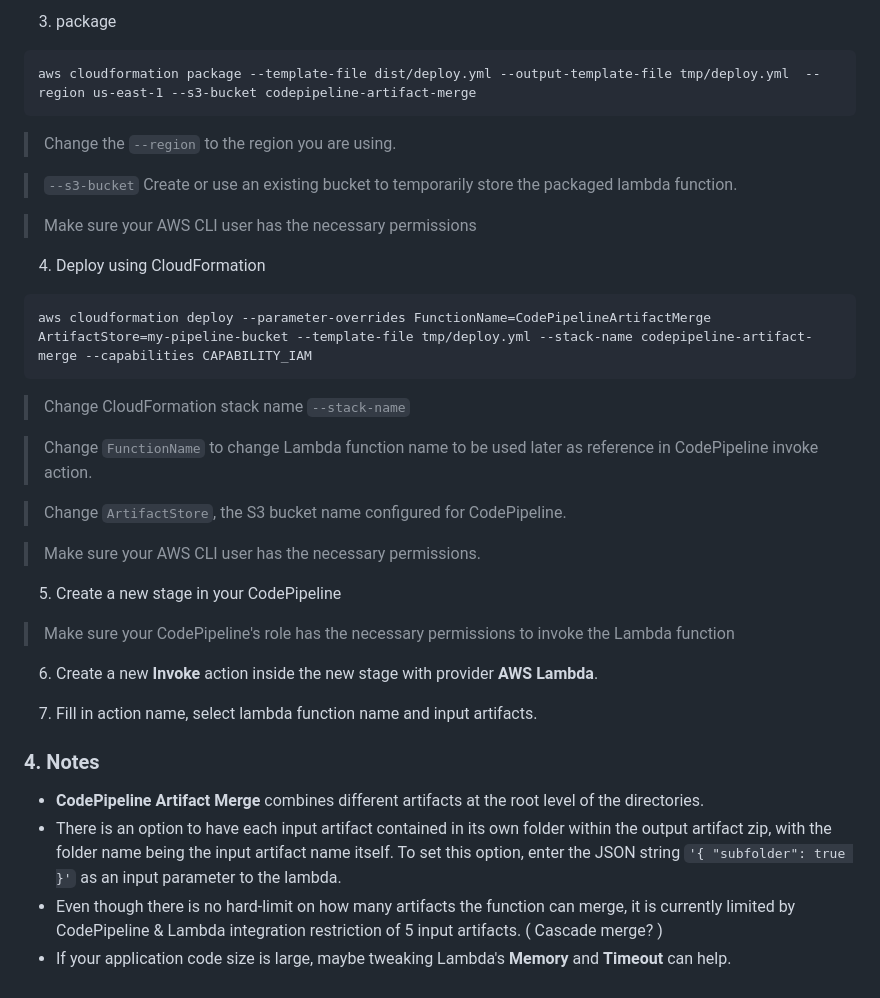
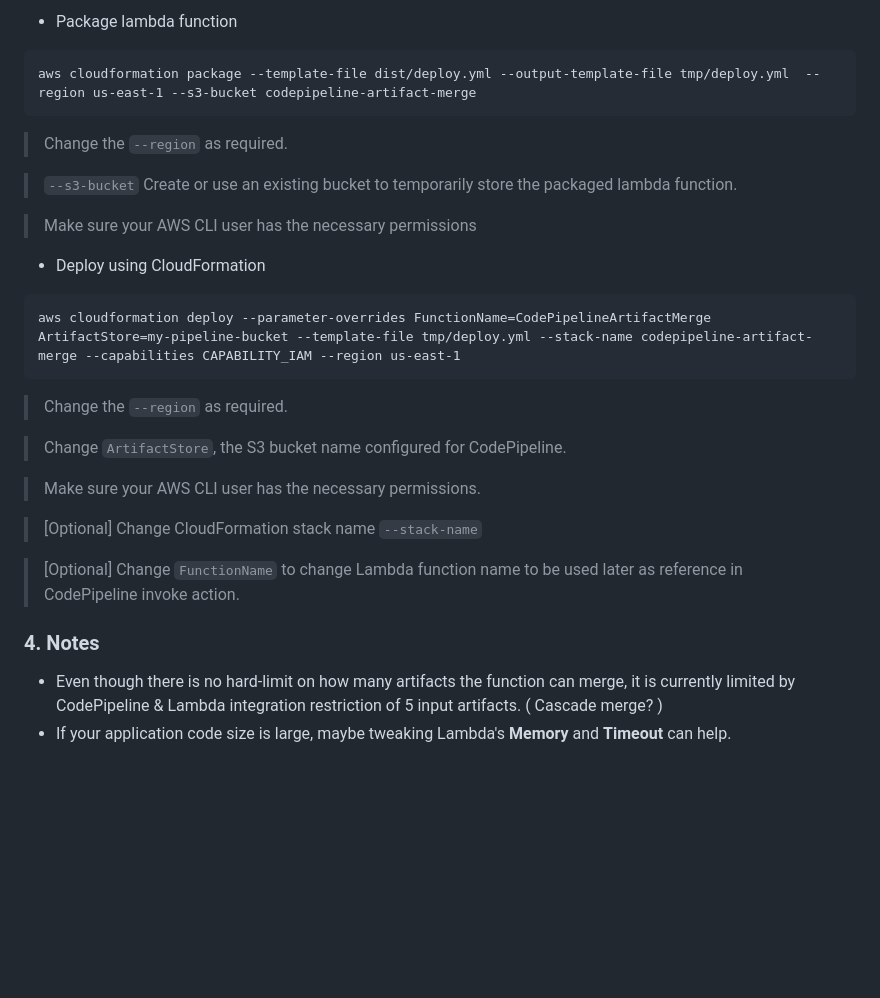
Before and after one commit to Tanbouz/codepipeline-artifact-merge, a Markdown page: readme.md, the part around one of its changes. GitHub-like rendering; blank space fills up the shorter version.

````diff
--- a/readme.md
+++ b/readme.md
@@ -40,36 +120,28 @@ Find on https://aws.amazon.com/serverless/serverlessrepo/
 
-3. package
+* Package lambda function
 ```
 aws cloudformation package --template-file dist/deploy.yml --output-template-file tmp/deploy.yml  --region us-east-1 --s3-bucket codepipeline-artifact-merge
 ```
-> Change the `--region` to the region you are using.
+> Change the `--region` as required.
 
 > `--s3-bucket` Create or use an existing bucket to temporarily store the packaged lambda function.
 
 > Make sure your AWS CLI user has the necessary permissions
 
-4. Deploy using CloudFormation
+* Deploy using CloudFormation
 ```
-aws cloudformation deploy --parameter-overrides FunctionName=CodePipelineArtifactMerge ArtifactStore=my-pipeline-bucket --template-file tmp/deploy.yml --stack-name codepipeline-artifact-merge --capabilities CAPABILITY_IAM
+aws cloudformation deploy --parameter-overrides FunctionName=CodePipelineArtifactMerge ArtifactStore=my-pipeline-bucket --template-file tmp/deploy.yml --stack-name codepipeline-artifact-merge --capabilities CAPABILITY_IAM --region us-east-1
 ```
-> Change CloudFormation stack name `--stack-name`
-
-> Change `FunctionName` to change Lambda function name to be used later as reference in CodePipeline invoke action.
+> Change the `--region` as required.
 
 > Change `ArtifactStore`, the S3 bucket name configured for CodePipeline.
 
 > Make sure your AWS CLI user has the necessary permissions.
 
+> [Optional] Change CloudFormation stack name `--stack-name`
 
-5. Create a new stage in your CodePipeline
-> Make sure your CodePipeline's role has the necessary permissions to invoke the Lambda function
-
-6. Create a new __Invoke__ action inside the new stage with provider __AWS Lambda__.
-
-7. Fill in action name, select lambda function name and input artifacts.
+> [Optional] Change `FunctionName` to change Lambda function name to be used later as reference in CodePipeline invoke action.
 
 ### 4. Notes
- * __CodePipeline Artifact Merge__ combines different artifacts at the root level of the directories.
- * There is an option to have each input artifact contained in its own folder within the output artifact zip, with the folder name being the input artifact name itself. To set this option, enter the JSON string `'{ "subfolder": true }'` as an input parameter to the lambda.
  * Even though there is no hard-limit on how many artifacts the function can merge, it is currently limited by CodePipeline & Lambda integration restriction of 5 input artifacts. ( Cascade merge? )
  * If your application code size is large, maybe tweaking Lambda's __Memory__ and __Timeout__ can help.
````
Also changed, not shown: other parts of readme.md (+94 -14 lines), images/codedeploy-example-1.png (added), images/merge-example-1.png (added), images/usecase.png (deleted).
